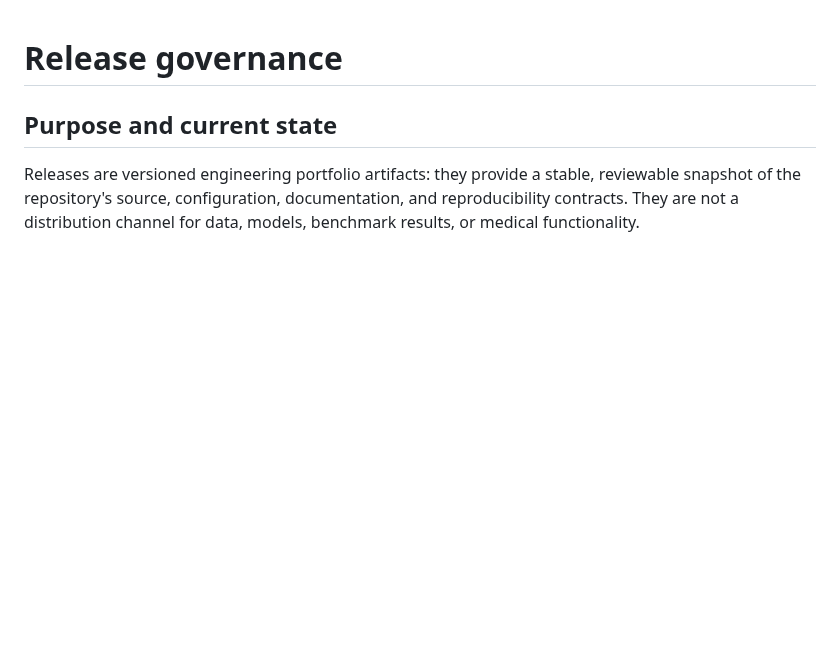
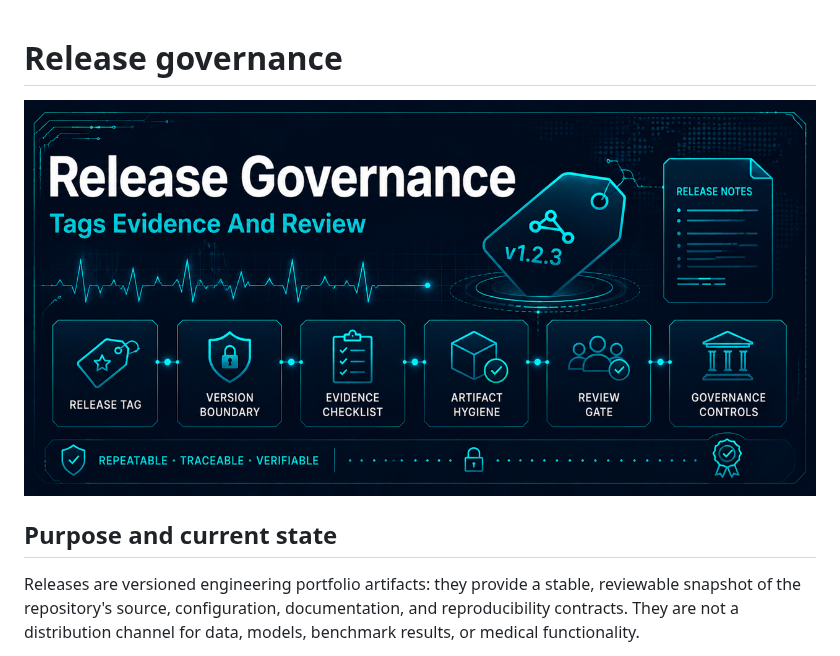
Before and after one commit to Jared-Godar/ecg_anomaly_detection, a Markdown page: docs/governance/releases.md, the part around the change. Rendered like a GitHub page; pictures changed too: docs/assets/ecg-release-governance-banner.png (added); blank space fills up the shorter version.

```diff
--- a/docs/governance/releases.md
+++ b/docs/governance/releases.md
@@ -1,4 +1,6 @@
 # Release governance
+
+![Technical banner for release governance, showing tags, evidence, and review motifs.](../assets/ecg-release-governance-banner.png)
 
 ## Purpose and current state
 
```
Also changed, not shown: CONTRIBUTING.md (+2 -0 lines), NOTICE.md (+2 -0 lines), docs/assets/ecg-contributing-banner.png (added), docs/assets/ecg-notice-banner.png (added).
